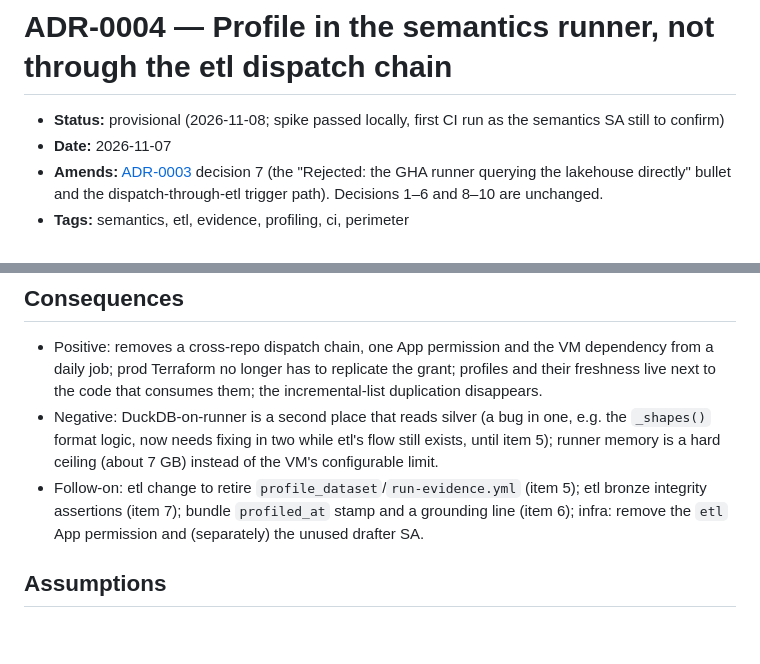
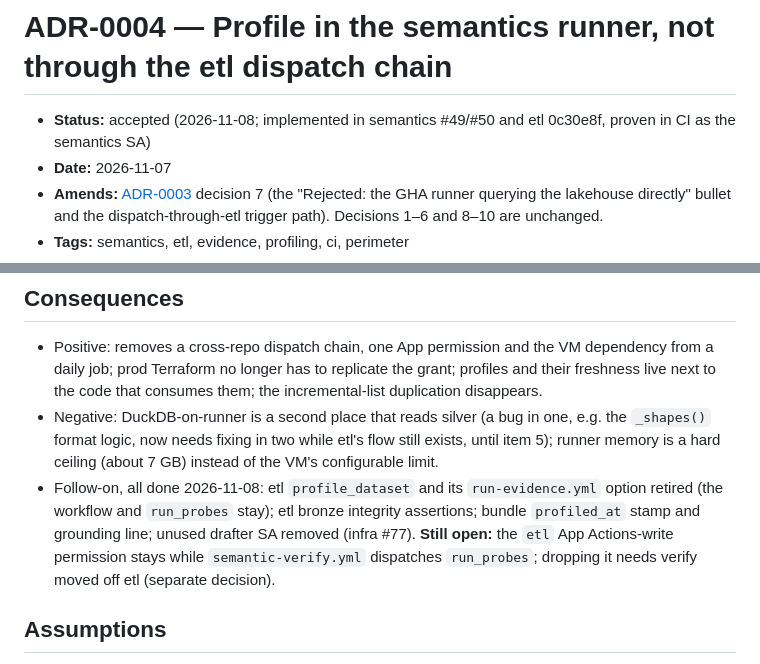
Before and after one commit to big-lake/.github, a Markdown page: documentation/adr/0004-profile-in-the-semantics-runner.md, 2 parts joined by grey strips. Rendered like a GitHub page; blank space fills up the shorter version.

```diff
--- a/documentation/adr/0004-profile-in-the-semantics-runner.md
+++ b/documentation/adr/0004-profile-in-the-semantics-runner.md
@@ -1,6 +1,6 @@
 # ADR-0004 — Profile in the semantics runner, not through the etl dispatch chain
 
-- **Status:** provisional (2026-11-08; spike passed locally, first CI run as the semantics SA still to confirm)
+- **Status:** accepted (2026-11-08; implemented in semantics #49/#50 and etl 0c30e8f, proven in CI as the semantics SA)
 - **Date:** 2026-11-07
 - **Amends:** [ADR-0003](0003-ossie-semantic-layer-source-of-truth.md) decision 7 (the "Rejected: the GHA runner querying the lakehouse directly" bullet and the dispatch-through-etl trigger path). Decisions 1–6 and 8–10 are unchanged.
 - **Tags:** semantics, etl, evidence, profiling, ci, perimeter
@@ -45,7 +45,7 @@ What changed:
 
 - Positive: removes a cross-repo dispatch chain, one App permission and the VM dependency from a daily job; prod Terraform no longer has to replicate the grant; profiles and their freshness live next to the code that consumes them; the incremental-list duplication disappears.
 - Negative: DuckDB-on-runner is a second place that reads silver (a bug in one, e.g. the `_shapes()` format logic, now needs fixing in two while etl's flow still exists, until item 5); runner memory is a hard ceiling (about 7 GB) instead of the VM's configurable limit.
-- Follow-on: etl change to retire `profile_dataset`/`run-evidence.yml` (item 5); etl bronze integrity assertions (item 7); bundle `profiled_at` stamp and a grounding line (item 6); infra: remove the `etl` App permission and (separately) the unused drafter SA.
+- Follow-on, all done 2026-11-08: etl `profile_dataset` and its `run-evidence.yml` option retired (the workflow and `run_probes` stay); etl bronze integrity assertions; bundle `profiled_at` stamp and grounding line; unused drafter SA removed (infra #77). **Still open:** the `etl` App Actions-write permission stays while `semantic-verify.yml` dispatches `run_probes`; dropping it needs verify moved off etl (separate decision).
 
 ## Assumptions
 
```
Also changed, not shown: documentation/adr/README.md (+1 -1 lines), documentation/plans/ossie-semantic-layer.md (+2 -2 lines).
